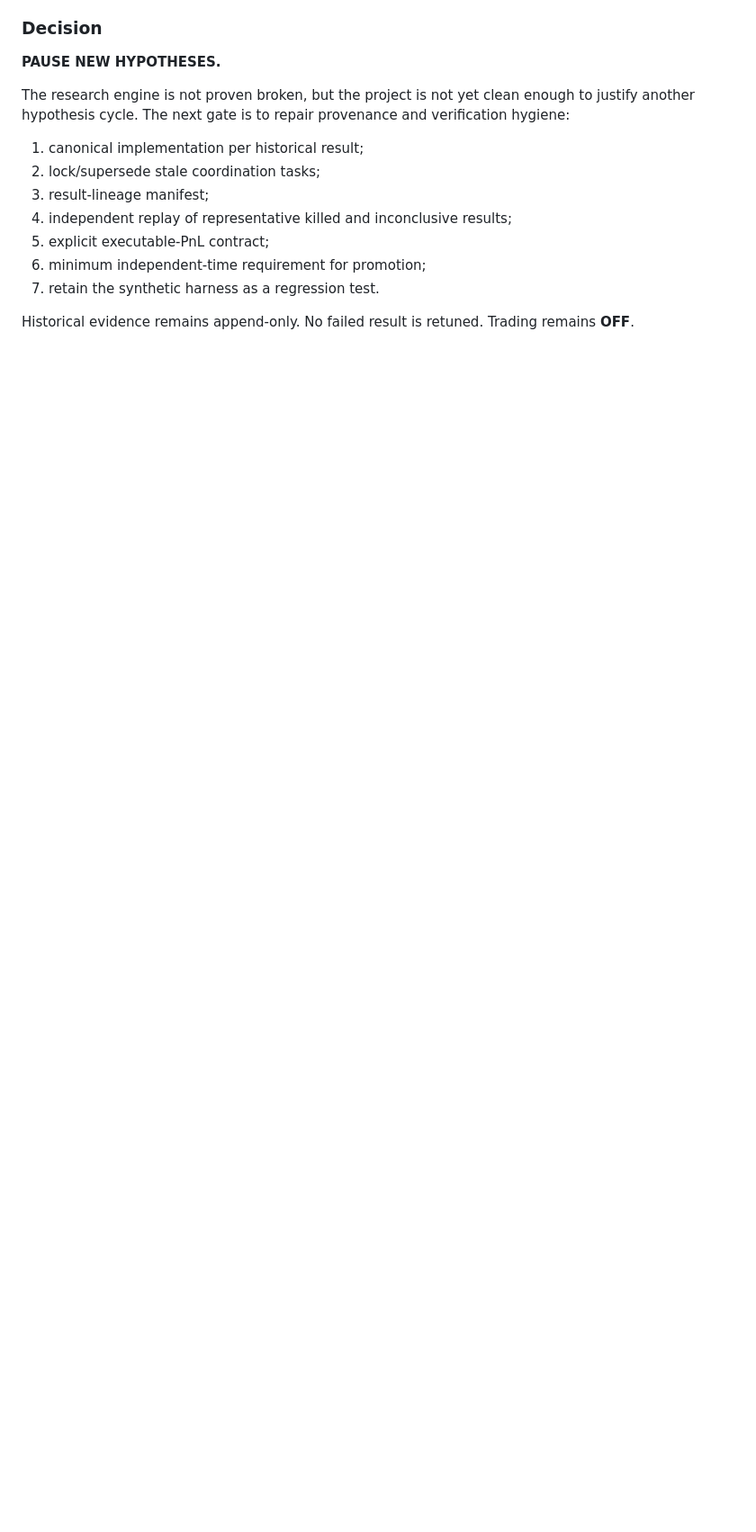
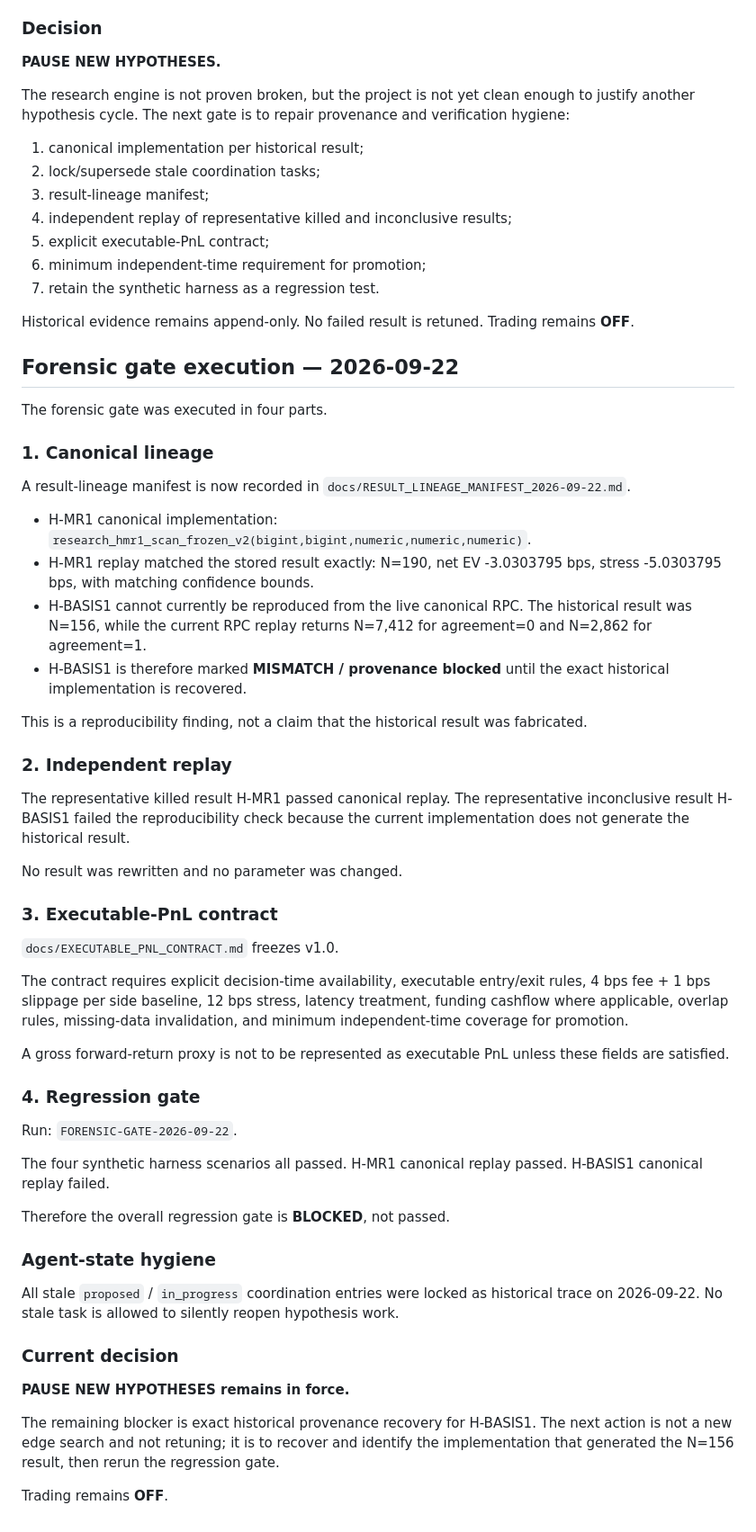
Before and after one commit to Pfn17/btc-usdt-research2, a Markdown page: docs/EXPERIMENT_LEDGER.md, the part around the change. Shown at 90% size. GitHub-like rendering; blank space fills up the shorter version.

Commit message:
docs(forensic): record lineage replay contract and regression gate

```diff
--- a/docs/EXPERIMENT_LEDGER.md
+++ b/docs/EXPERIMENT_LEDGER.md
@@ -244,3 +244,53 @@ The research engine is not proven broken, but the project is not yet clean enoug
 7. retain the synthetic harness as a regression test.
 
 Historical evidence remains append-only. No failed result is retuned. Trading remains **OFF**.
+
+
+## Forensic gate execution — 2026-09-22
+
+The forensic gate was executed in four parts.
+
+### 1. Canonical lineage
+
+A result-lineage manifest is now recorded in `docs/RESULT_LINEAGE_MANIFEST_2026-09-22.md`.
+
+- H-MR1 canonical implementation: `research_hmr1_scan_frozen_v2(bigint,bigint,numeric,numeric,numeric)`.
+- H-MR1 replay matched the stored result exactly: N=190, net EV -3.0303795 bps, stress -5.0303795 bps, with matching confidence bounds.
+- H-BASIS1 cannot currently be reproduced from the live canonical RPC. The historical result was N=156, while the current RPC replay returns N=7,412 for agreement=0 and N=2,862 for agreement=1.
+- H-BASIS1 is therefore marked **MISMATCH / provenance blocked** until the exact historical implementation is recovered.
+
+This is a reproducibility finding, not a claim that the historical result was fabricated.
+
+### 2. Independent replay
+
+The representative killed result H-MR1 passed canonical replay. The representative inconclusive result H-BASIS1 failed the reproducibility check because the current implementation does not generate the historical result.
+
+No result was rewritten and no parameter was changed.
+
+### 3. Executable-PnL contract
+
+`docs/EXECUTABLE_PNL_CONTRACT.md` freezes v1.0.
+
+The contract requires explicit decision-time availability, executable entry/exit rules, 4 bps fee + 1 bps slippage per side baseline, 12 bps stress, latency treatment, funding cashflow where applicable, overlap rules, missing-data invalidation, and minimum independent-time coverage for promotion.
+
+A gross forward-return proxy is not to be represented as executable PnL unless these fields are satisfied.
+
+### 4. Regression gate
+
+Run: `FORENSIC-GATE-2026-09-22`.
+
+The four synthetic harness scenarios all passed. H-MR1 canonical replay passed. H-BASIS1 canonical replay failed.
+
+Therefore the overall regression gate is **BLOCKED**, not passed.
+
+### Agent-state hygiene
+
+All stale `proposed` / `in_progress` coordination entries were locked as historical trace on 2026-09-22. No stale task is allowed to silently reopen hypothesis work.
+
+### Current decision
+
+**PAUSE NEW HYPOTHESES remains in force.**
+
+The remaining blocker is exact historical provenance recovery for H-BASIS1. The next action is not a new edge search and not retuning; it is to recover and identify the implementation that generated the N=156 result, then rerun the regression gate.
+
+Trading remains **OFF**.
```
